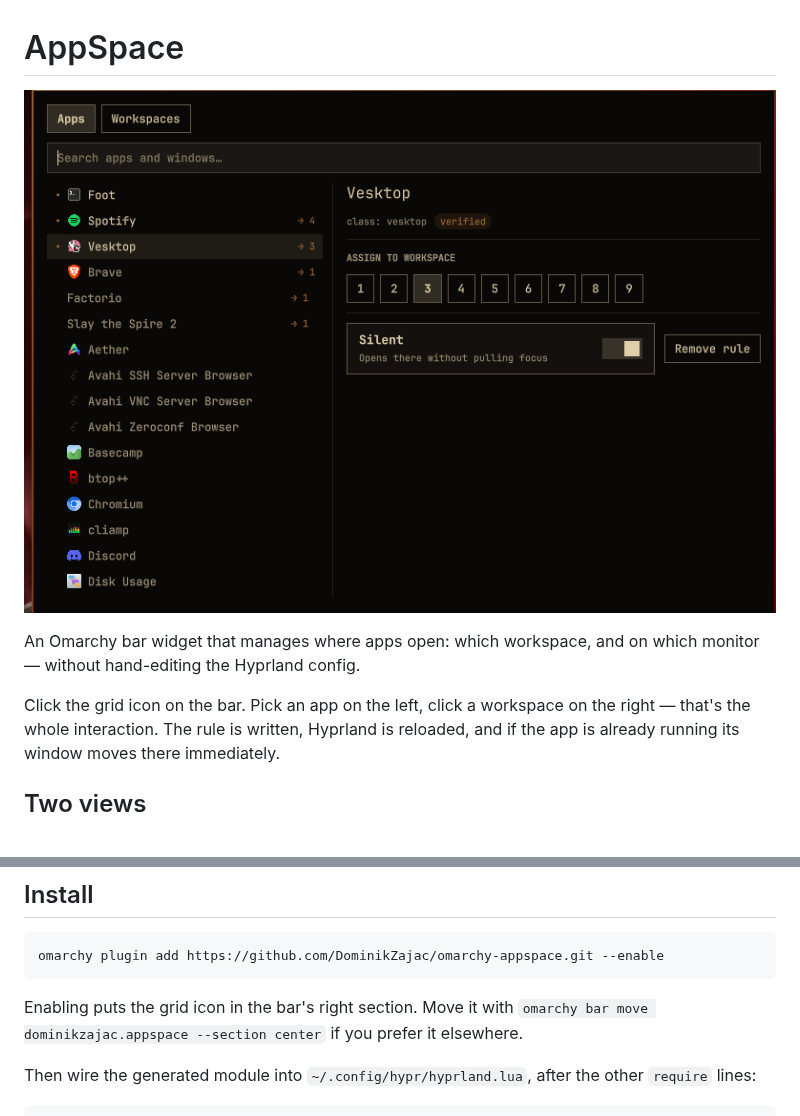
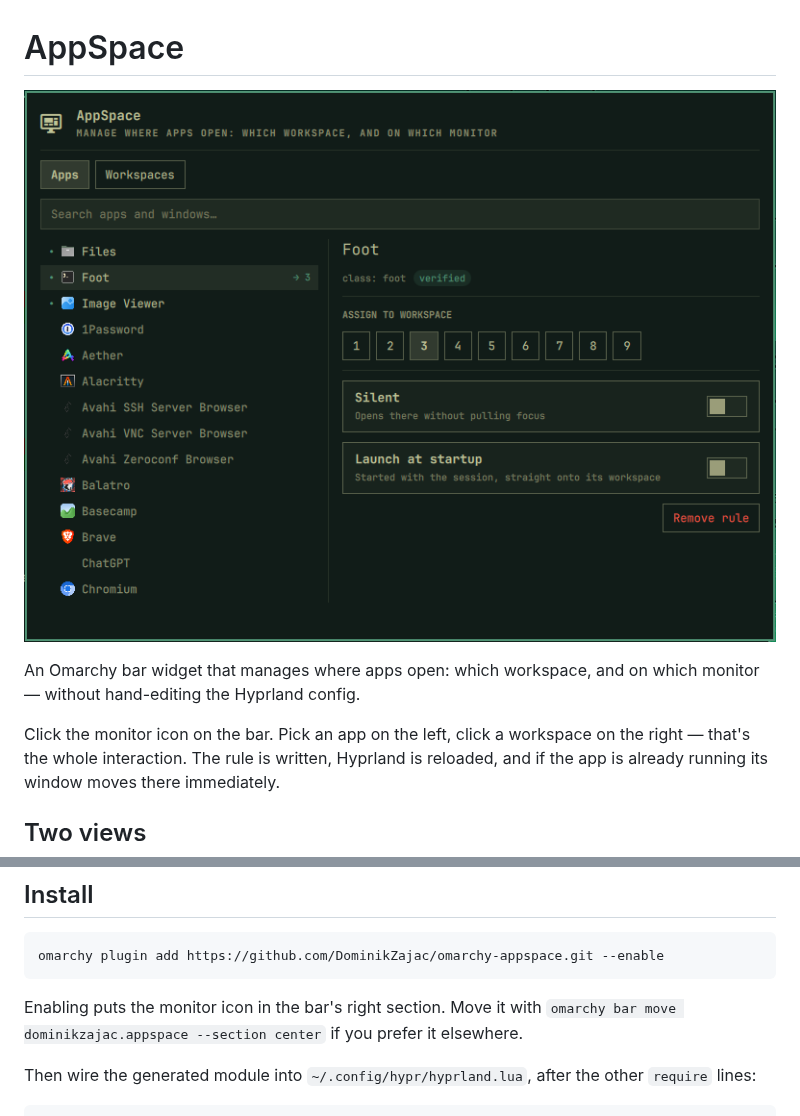
Before and after one commit to DominikZajac/omarchy-appspace, a Markdown page: README.md, 2 parts joined by grey strips. Rendered like a GitHub page; pictures changed too: preview.png.

Commit message:
Version 0.3.0: refresh the preview and the README wording for the new icon

````diff
--- a/README.md
+++ b/README.md
@@ -5,7 +5,7 @@
 An Omarchy bar widget that manages where apps open: which workspace, and on
 which monitor — without hand-editing the Hyprland config.
 
-Click the grid icon on the bar. Pick an app on the left, click a workspace on the
+Click the monitor icon on the bar. Pick an app on the left, click a workspace on the
 right — that's the whole interaction. The rule is written, Hyprland is reloaded,
 and if the app is already running its window moves there immediately.
 
@@ -108,7 +108,7 @@ it.
 omarchy plugin add https://github.com/DominikZajac/omarchy-appspace.git --enable
 ```
 
-Enabling puts the grid icon in the bar's right section. Move it with
+Enabling puts the monitor icon in the bar's right section. Move it with
 `omarchy bar move dominikzajac.appspace --section center` if you prefer it elsewhere.
 
 Then wire the generated module into `~/.config/hypr/hyprland.lua`, after the
````
Also changed, not shown: 1 other file.
